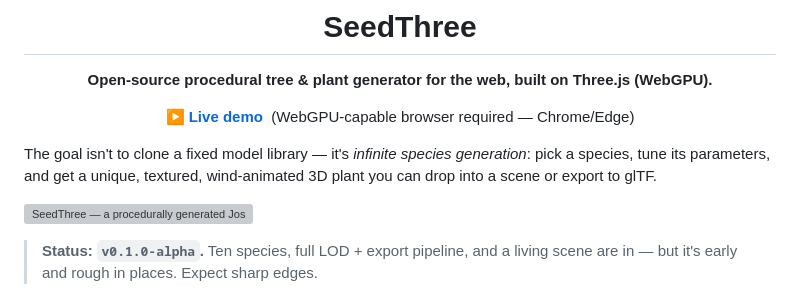
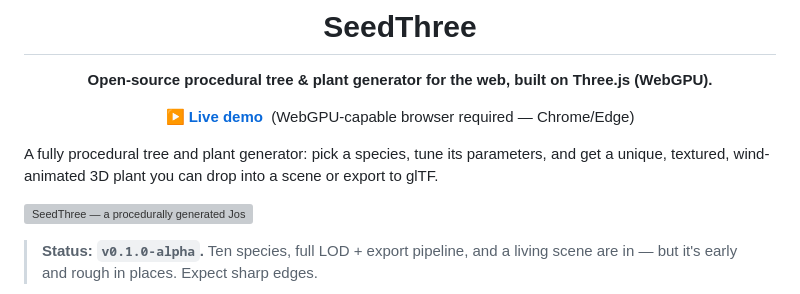
Before and after one commit to SkyeShark/SeedThree, a Markdown page: README.md, the part around the change. Drawn GitHub-style; grey boxes are pictures that could not be loaded.

Commit message:
Update README.md
removed annoying llmism at top, silly claude

```diff
--- a/README.md
+++ b/README.md
@@ -10,7 +10,7 @@
 
 </div>
 
-The goal isn't to clone a fixed model library — it's *infinite species generation*: pick a species, tune its parameters, and get a unique, textured, wind-animated 3D plant you can drop into a scene or export to glTF.
+A fully procedural tree and plant generator: pick a species, tune its parameters, and get a unique, textured, wind-animated 3D plant you can drop into a scene or export to glTF.
 
 [![SeedThree — a procedurally generated Joshua tree in the desert with the live control panel showing shape, foliage, and LOD parameters](docs/media/hero.png)](https://skyeshark.github.io/SeedThree/)
 
```
